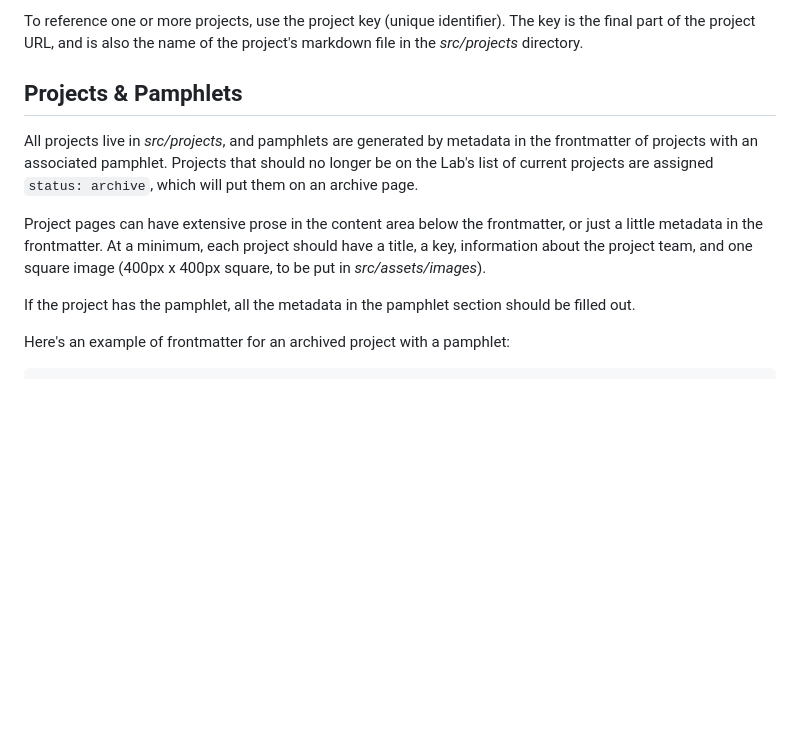
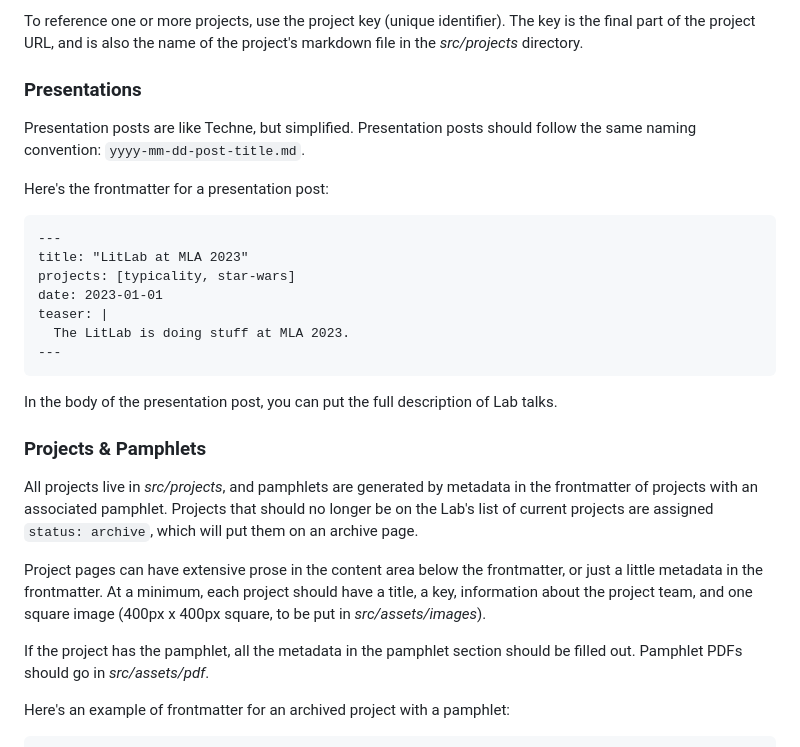
Before and after one commit to quinnanya/litlab.stanford.edu, a Markdown page: README.md, the part around one of its changes. Rendered like a GitHub page; blank space fills up the shorter version.

```diff
--- a/README.md
+++ b/README.md
@@ -29,12 +31,27 @@ Lists should be in square brackets, and you don't have to put quotes around list
 
 To reference one or more projects, use the project key (unique identifier). The key is the final part of the project URL, and is also the name of the project's markdown file in the *src/projects* directory.
 
-## Projects & Pamphlets
+### Presentations
+Presentation posts are like Techne, but simplified. Presentation posts should follow the same naming convention: `yyyy-mm-dd-post-title.md`.
+
+Here's the frontmatter for a presentation post:
+
+    ---
+    title: "LitLab at MLA 2023"
+    projects: [typicality, star-wars]
+    date: 2023-01-01
+    teaser: |
+      The LitLab is doing stuff at MLA 2023.
+    ---
+
+In the body of the presentation post, you can put the full description of Lab talks.
+
+### Projects & Pamphlets
 All projects live in *src/projects*, and pamphlets are generated by metadata in the frontmatter of projects with an associated pamphlet. Projects that should no longer be on the Lab's list of current projects are assigned `status: archive`, which will put them on an archive page.
 
 Project pages can have extensive prose in the content area below the frontmatter, or just a little metadata in the frontmatter. At a minimum, each project should have a title, a key, information about the project team, and one square image (400px x 400px square, to be put in *src/assets/images*).
 
-If the project has the pamphlet, all the metadata in the pamphlet section should be filled out.
+If the project has the pamphlet, all the metadata in the pamphlet section should be filled out. Pamphlet PDFs should go in *src/assets/pdf*.
 
 Here's an example of frontmatter for an archived project with a pamphlet:
 
```
Also changed, not shown: other parts of README.md (+37 -3 lines).
